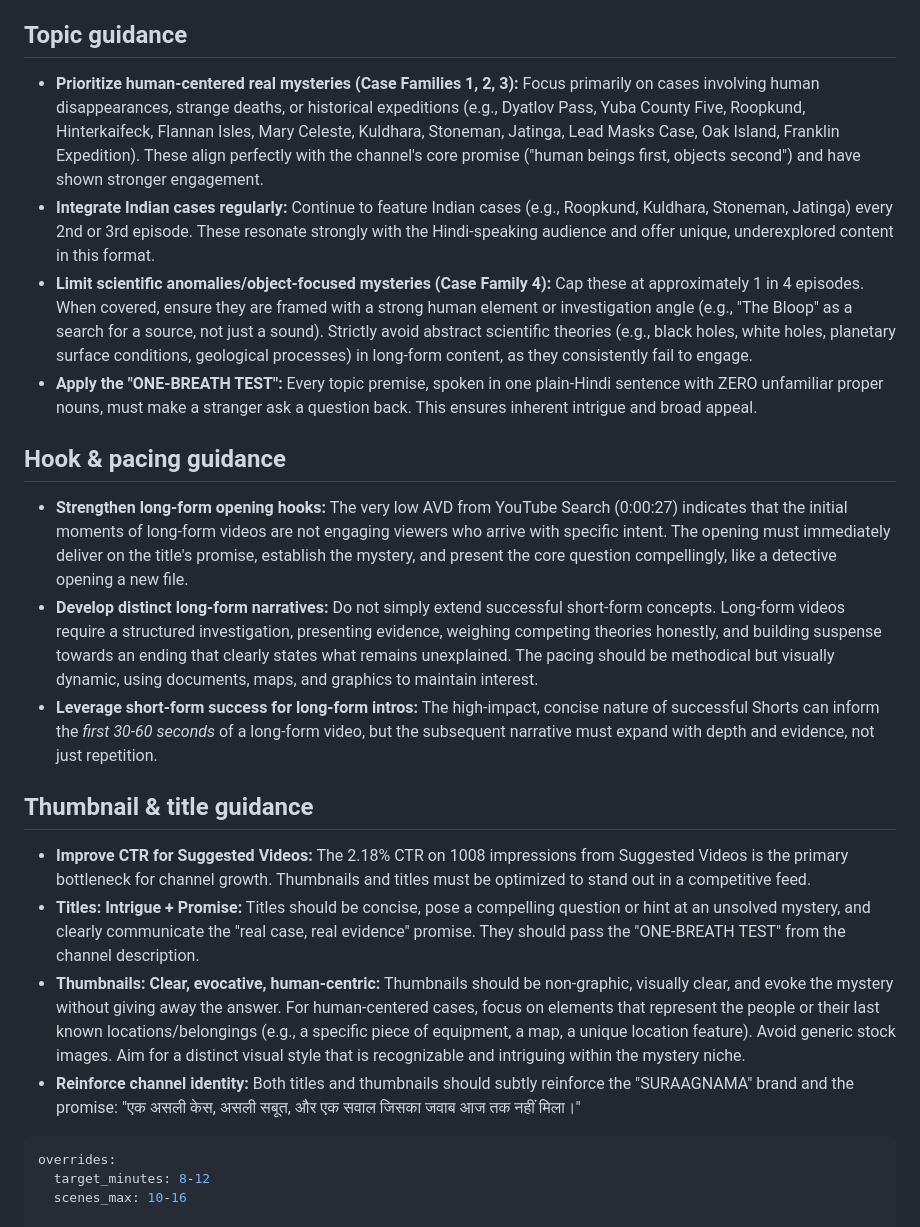
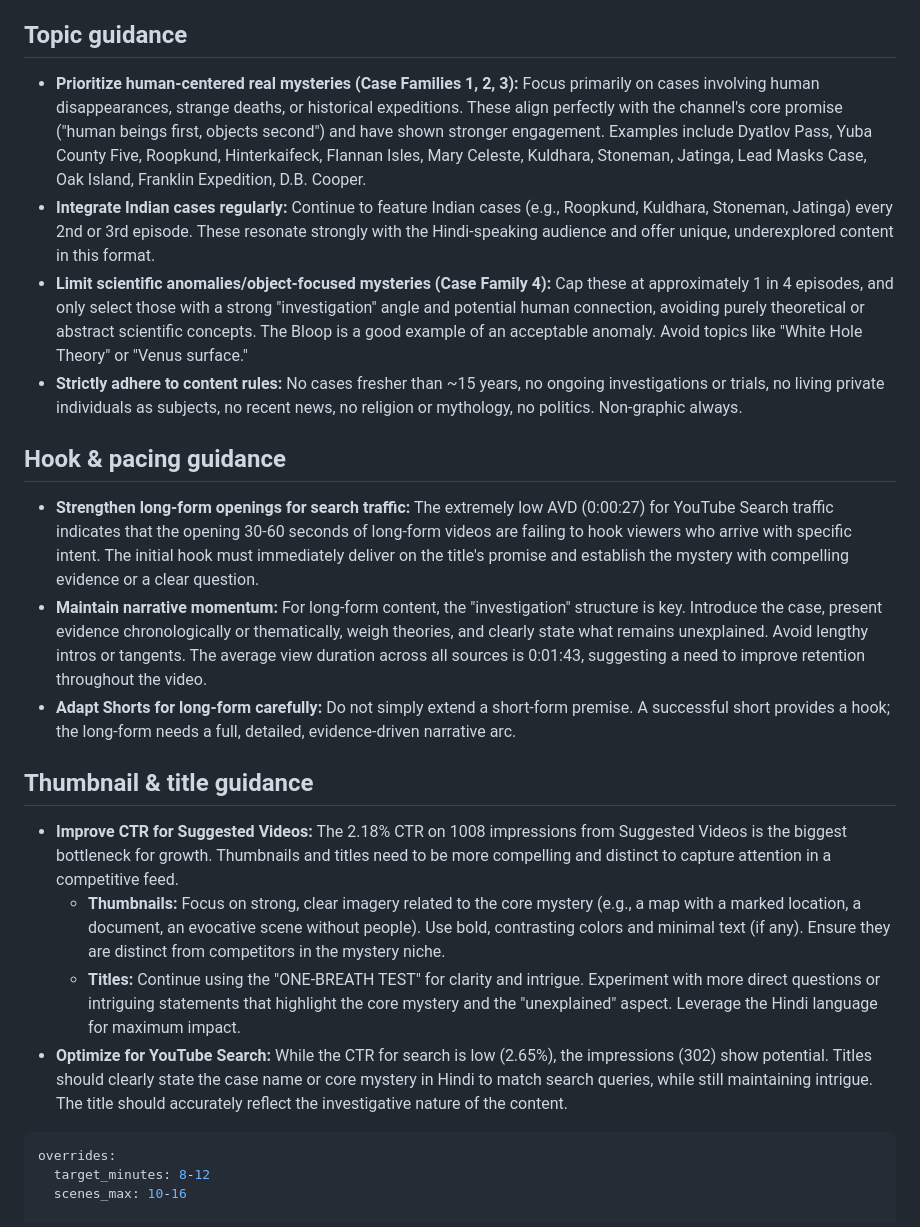
Before and after one commit to dwijptl/faceless-autopilot, a Markdown page: learnings.md, the part around one of its changes. Drawn GitHub-style.

Commit message:
update learnings from analytics

````diff
--- a/learnings.md
+++ b/learnings.md
@@ -19,23 +19,23 @@
 
 ## Topic guidance
 
-*   **Prioritize human-centered real mysteries (Case Families 1, 2, 3):** Focus primarily on cases involving human disappearances, strange deaths, or historical expeditions (e.g., Dyatlov Pass, Yuba County Five, Roopkund, Hinterkaifeck, Flannan Isles, Mary Celeste, Kuldhara, Stoneman, Jatinga, Lead Masks Case, Oak Island, Franklin Expedition). These align perfectly with the channel's core promise ("human beings first, objects second") and have shown stronger engagement.
+*   **Prioritize human-centered real mysteries (Case Families 1, 2, 3):** Focus primarily on cases involving human disappearances, strange deaths, or historical expeditions. These align perfectly with the channel's core promise ("human beings first, objects second") and have shown stronger engagement. Examples include Dyatlov Pass, Yuba County Five, Roopkund, Hinterkaifeck, Flannan Isles, Mary Celeste, Kuldhara, Stoneman, Jatinga, Lead Masks Case, Oak Island, Franklin Expedition, D.B. Cooper.
 *   **Integrate Indian cases regularly:** Continue to feature Indian cases (e.g., Roopkund, Kuldhara, Stoneman, Jatinga) every 2nd or 3rd episode. These resonate strongly with the Hindi-speaking audience and offer unique, underexplored content in this format.
-*   **Limit scientific anomalies/object-focused mysteries (Case Family 4):** Cap these at approximately 1 in 4 episodes. When covered, ensure they are framed with a strong human element or investigation angle (e.g., "The Bloop" as a search for a source, not just a sound). Strictly avoid abstract scientific theories (e.g., black holes, white holes, planetary surface conditions, geological processes) in long-form content, as they consistently fail to engage.
-*   **Apply the "ONE-BREATH TEST":** Every topic premise, spoken in one plain-Hindi sentence with ZERO unfamiliar proper nouns, must make a stranger ask a question back. This ensures inherent intrigue and broad appeal.
+*   **Limit scientific anomalies/object-focused mysteries (Case Family 4):** Cap these at approximately 1 in 4 episodes, and only select those with a strong "investigation" angle and potential human connection, avoiding purely theoretical or abstract scientific concepts. The Bloop is a good example of an acceptable anomaly. Avoid topics like "White Hole Theory" or "Venus surface."
+*   **Strictly adhere to content rules:** No cases fresher than ~15 years, no ongoing investigations or trials, no living private individuals as subjects, no recent news, no religion or mythology, no politics. Non-graphic always.
 
 ## Hook & pacing guidance
 
-*   **Strengthen long-form opening hooks:** The very low AVD from YouTube Search (0:00:27) indicates that the initial moments of long-form videos are not engaging viewers who arrive with specific intent. The opening must immediately deliver on the title's promise, establish the mystery, and present the core question compellingly, like a detective opening a new file.
-*   **Develop distinct long-form narratives:** Do not simply extend successful short-form concepts. Long-form videos require a structured investigation, presenting evidence, weighing competing theories honestly, and building suspense towards an ending that clearly states what remains unexplained. The pacing should be methodical but visually dynamic, using documents, maps, and graphics to maintain interest.
-*   **Leverage short-form success for long-form intros:** The high-impact, concise nature of successful Shorts can inform the *first 30-60 seconds* of a long-form video, but the subsequent narrative must expand with depth and evidence, not just repetition.
+*   **Strengthen long-form openings for search traffic:** The extremely low AVD (0:00:27) for YouTube Search traffic indicates that the opening 30-60 seconds of long-form videos are failing to hook viewers who arrive with specific intent. The initial hook must immediately deliver on the title's promise and establish the mystery with compelling evidence or a clear question.
+*   **Maintain narrative momentum:** For long-form content, the "investigation" structure is key. Introduce the case, present evidence chronologically or thematically, weigh theories, and clearly state what remains unexplained. Avoid lengthy intros or tangents. The average view duration across all sources is 0:01:43, suggesting a need to improve retention throughout the video.
+*   **Adapt Shorts for long-form carefully:** Do not simply extend a short-form premise. A successful short provides a hook; the long-form needs a full, detailed, evidence-driven narrative arc.
 
 ## Thumbnail & title guidance
 
-*   **Improve CTR for Suggested Videos:** The 2.18% CTR on 1008 impressions from Suggested Videos is the primary bottleneck for channel growth. Thumbnails and titles must be optimized to stand out in a competitive feed.
-*   **Titles: Intrigue + Promise:** Titles should be concise, pose a compelling question or hint at an unsolved mystery, and clearly communicate the "real case, real evidence" promise. They should pass the "ONE-BREATH TEST" from the channel description.
-*   **Thumbnails: Clear, evocative, human-centric:** Thumbnails should be non-graphic, visually clear, and evoke the mystery without giving away the answer. For human-centered cases, focus on elements that represent the people or their last known locations/belongings (e.g., a specific piece of equipment, a map, a unique location feature). Avoid generic stock images. Aim for a distinct visual style that is recognizable and intriguing within the mystery niche.
-*   **Reinforce channel identity:** Both titles and thumbnails should subtly reinforce the "SURAAGNAMA" brand and the promise: "एक असली केस, असली सबूत, और एक सवाल जिसका जवाब आज तक नहीं मिला।"
+*   **Improve CTR for Suggested Videos:** The 2.18% CTR on 1008 impressions from Suggested Videos is the biggest bottleneck for growth. Thumbnails and titles need to be more compelling and distinct to capture attention in a competitive feed.
+    *   **Thumbnails:** Focus on strong, clear imagery related to the core mystery (e.g., a map with a marked location, a document, an evocative scene without people). Use bold, contrasting colors and minimal text (if any). Ensure they are distinct from competitors in the mystery niche.
+    *   **Titles:** Continue using the "ONE-BREATH TEST" for clarity and intrigue. Experiment with more direct questions or intriguing statements that highlight the core mystery and the "unexplained" aspect. Leverage the Hindi language for maximum impact.
+*   **Optimize for YouTube Search:** While the CTR for search is low (2.65%), the impressions (302) show potential. Titles should clearly state the case name or core mystery in Hindi to match search queries, while still maintaining intrigue. The title should accurately reflect the investigative nature of the content.
 
 ```yaml
 overrides:
````
Also changed, not shown: other parts of learnings.md (+6 -6 lines).
